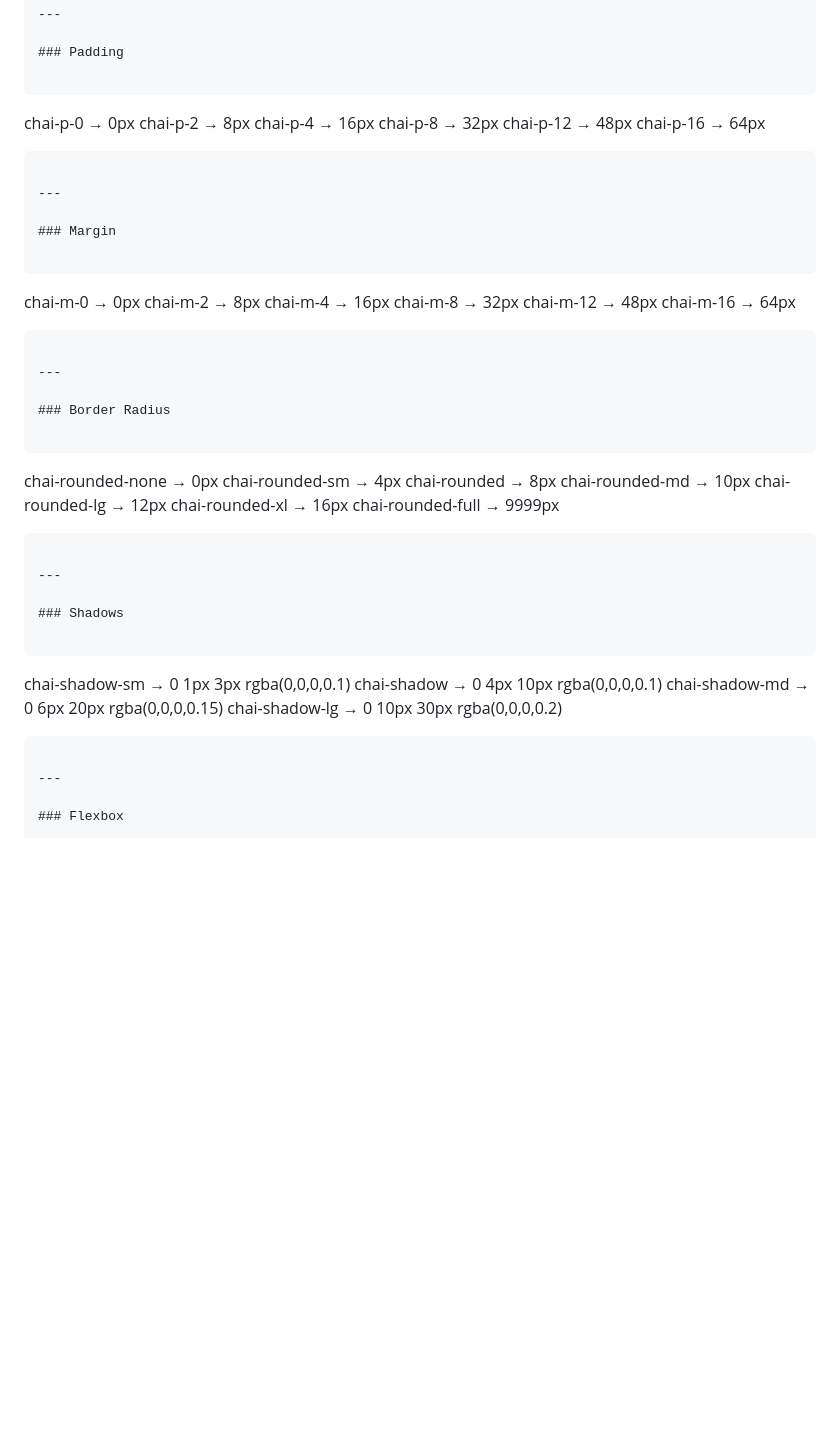
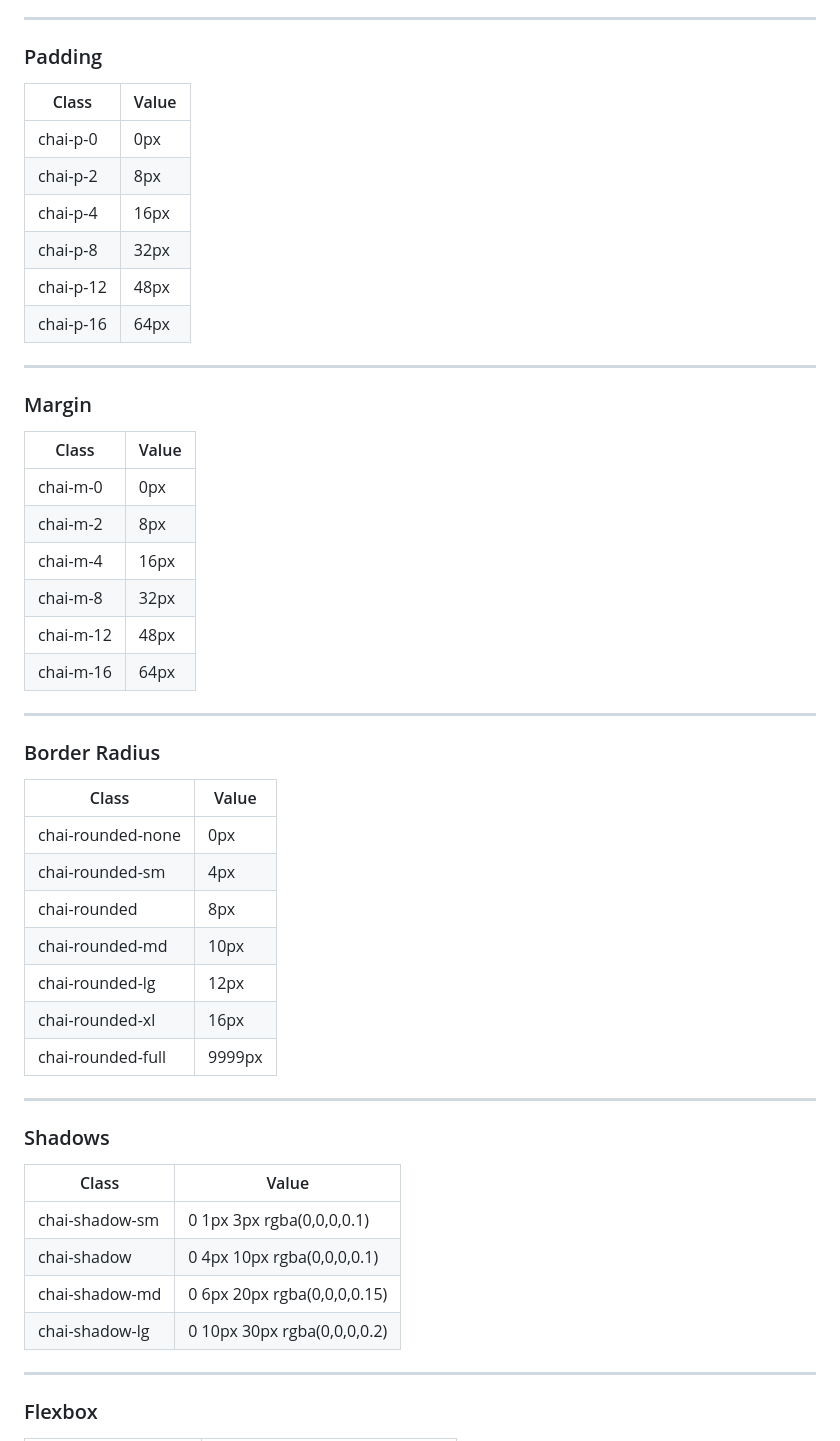
Before and after one commit to TusharKumarRaj/chai-tailwind, a Markdown page: README.md, the part around one of its changes. Drawn GitHub-style; blank space fills up the shorter version.

````diff
--- a/README.md
+++ b/README.md
@@ -143,52 +137,52 @@ chai-text-5xl  → 40px
 
 ### Padding
 
-```
-chai-p-0  → 0px
-chai-p-2  → 8px
-chai-p-4  → 16px
-chai-p-8  → 32px
-chai-p-12 → 48px
-chai-p-16 → 64px
-```
+| Class     | Value |
+| --------- | ----- |
+| chai-p-0  | 0px   |
+| chai-p-2  | 8px   |
+| chai-p-4  | 16px  |
+| chai-p-8  | 32px  |
+| chai-p-12 | 48px  |
+| chai-p-16 | 64px  |
 
 ---
 
 ### Margin
 
-```
-chai-m-0  → 0px
-chai-m-2  → 8px
-chai-m-4  → 16px
-chai-m-8  → 32px
-chai-m-12 → 48px
-chai-m-16 → 64px
-```
+| Class     | Value |
+| --------- | ----- |
+| chai-m-0  | 0px   |
+| chai-m-2  | 8px   |
+| chai-m-4  | 16px  |
+| chai-m-8  | 32px  |
+| chai-m-12 | 48px  |
+| chai-m-16 | 64px  |
 
 ---
 
 ### Border Radius
 
-```
-chai-rounded-none → 0px
-chai-rounded-sm   → 4px
-chai-rounded      → 8px
-chai-rounded-md   → 10px
-chai-rounded-lg   → 12px
-chai-rounded-xl   → 16px
-chai-rounded-full → 9999px
-```
+| Class             | Value  |
+| ----------------- | ------ |
+| chai-rounded-none | 0px    |
+| chai-rounded-sm   | 4px    |
+| chai-rounded      | 8px    |
+| chai-rounded-md   | 10px   |
+| chai-rounded-lg   | 12px   |
+| chai-rounded-xl   | 16px   |
+| chai-rounded-full | 9999px |
 
 ---
 
 ### Shadows
 
-```
-chai-shadow-sm → 0 1px 3px rgba(0,0,0,0.1)
-chai-shadow    → 0 4px 10px rgba(0,0,0,0.1)
-chai-shadow-md → 0 6px 20px rgba(0,0,0,0.15)
-chai-shadow-lg → 0 10px 30px rgba(0,0,0,0.2)
-```
+| Class          | Value                       |
+| -------------- | --------------------------- |
+| chai-shadow-sm | 0 1px 3px rgba(0,0,0,0.1)   |
+| chai-shadow    | 0 4px 10px rgba(0,0,0,0.1)  |
+| chai-shadow-md | 0 6px 20px rgba(0,0,0,0.15) |
+| chai-shadow-lg | 0 10px 30px rgba(0,0,0,0.2) |
 
 ---
 
````
Also changed, not shown: other parts of README.md (+53 -60 lines).
